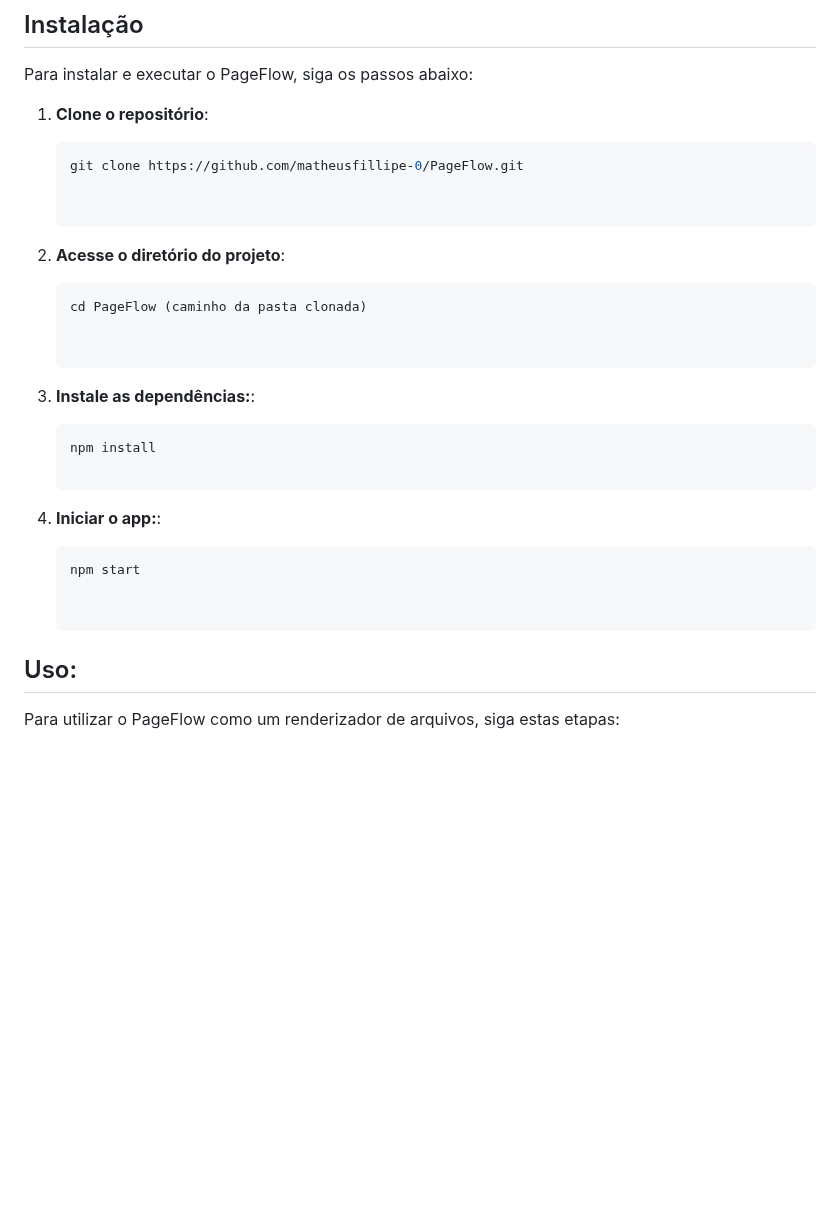
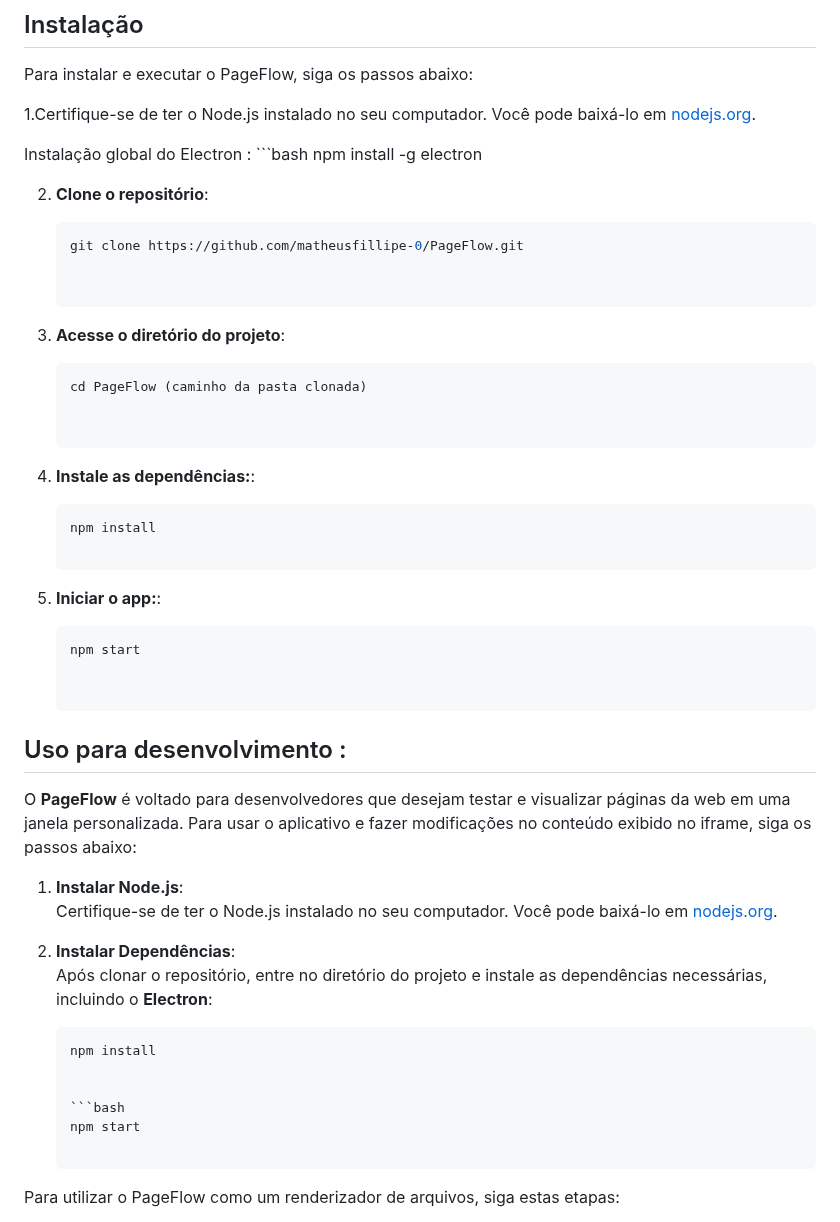
Before and after one commit to matheusfillipe-0/PageFlow, a Markdown page: README.md, the part around the change. Drawn GitHub-style; blank space fills up the shorter version.

````diff
--- a/README.md
+++ b/README.md
@@ -87,27 +87,52 @@ O DevTools, ou Ferramentas de Desenvolvimento, é um conjunto de ferramentas int
 
 Para instalar e executar o PageFlow, siga os passos abaixo:
 
-1. **Clone o repositório**:
+
+1.Certifique-se de ter o Node.js instalado no seu computador. Você pode baixá-lo em [nodejs.org](https://nodejs.org).
+
+  Instalação global do Electron :
+     ```bash
+     npm install -g electron
+
+
+
+2. **Clone o repositório**:
 
    ```bash
    git clone https://github.com/matheusfillipe-0/PageFlow.git
 
 
-2. **Acesse o diretório do projeto**:
+3. **Acesse o diretório do projeto**:
    ```bash
    cd PageFlow (caminho da pasta clonada)
 
 
-2. **Instale as dependências:**:
+4. **Instale as dependências:**:
    ```bash
    npm install
 
-2. **Iniciar o app:**:
+5. **Iniciar o app:**:
    ```bash
    npm start
 
 
-## Uso:
+## Uso para desenvolvimento :
+
+O **PageFlow** é voltado para desenvolvedores que desejam testar e visualizar páginas da web em uma janela personalizada. Para usar o aplicativo e fazer modificações no conteúdo exibido no iframe, siga os passos abaixo:
+
+
+1. **Instalar Node.js**:
+   Certifique-se de ter o Node.js instalado no seu computador. Você pode baixá-lo em [nodejs.org](https://nodejs.org).
+
+2. **Instalar Dependências**:
+   Após clonar o repositório, entre no diretório do projeto e instale as dependências necessárias, incluindo o **Electron**:
+
+    ```bash
+   npm install
+
+
+    ```bash
+   npm start
 
 Para utilizar o PageFlow como um renderizador de arquivos, siga estas etapas:
 
````
